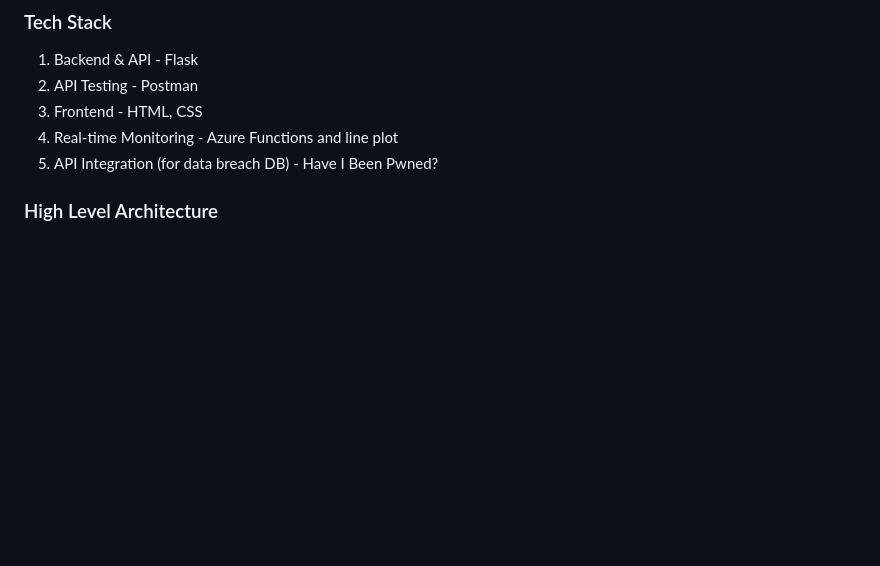
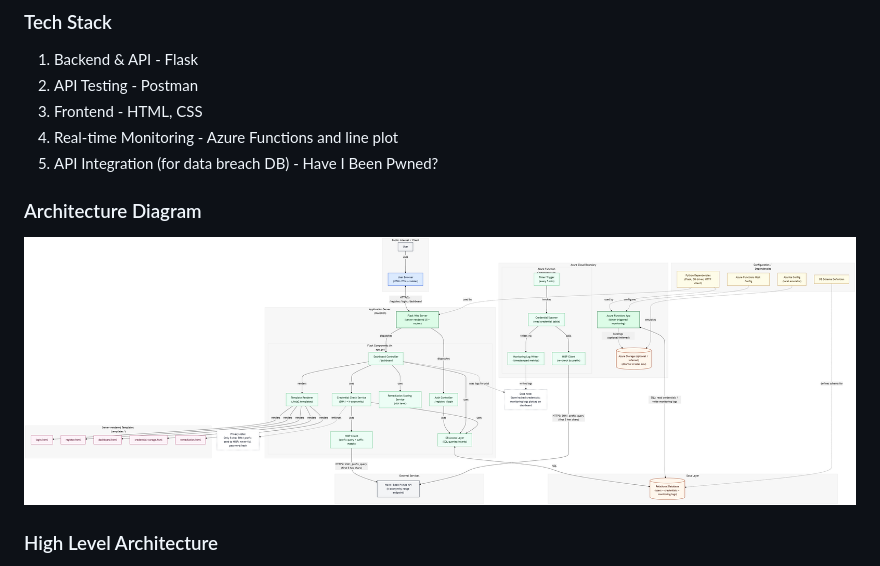
Before and after one commit to mav01-code/Dark-Web-Breach-Monitor, a Markdown page: README.md, the part around the change. Drawn GitHub-style; pictures changed too: diagram.png (added); blank space fills up the shorter version.

Commit message:
Architecture Diagram

```diff
--- a/README.md
+++ b/README.md
@@ -9,6 +9,9 @@ Create a monitoring dashboard that leverages breach APIs like Have I Been Pwned
 3) Frontend - HTML, CSS
 4) Real-time Monitoring - Azure Functions and line plot
 5) API Integration (for data breach DB) - Have I Been Pwned?
+
+### Architecture Diagram
+![Architecture Diagram](diagram.png)
 
 ### High Level Architecture
 - Flow:
```
